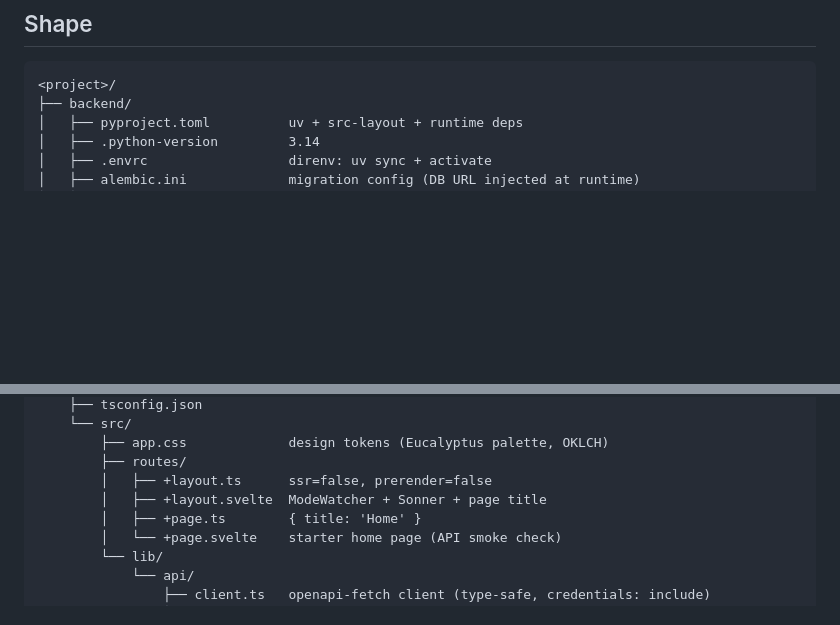
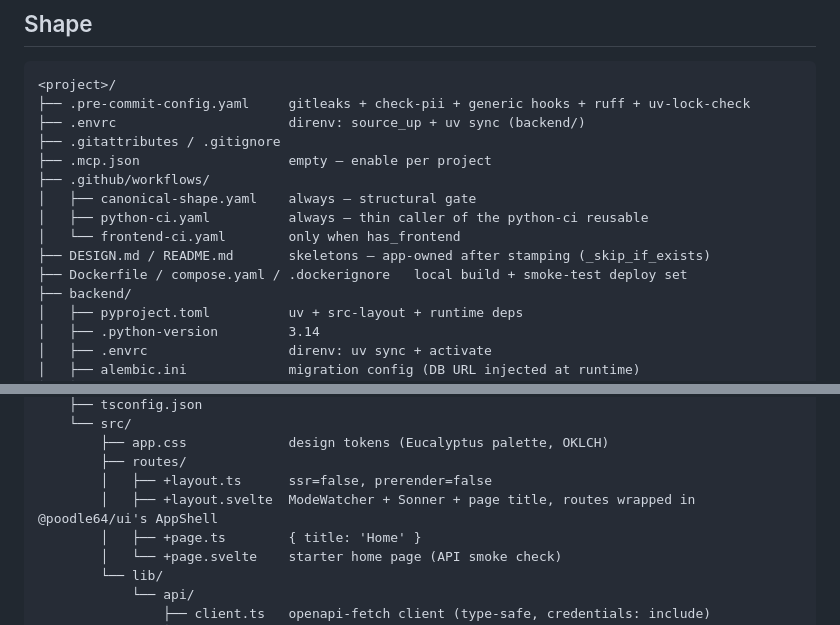
Before and after one commit to radar-hooves/app-factory, a Markdown page: README.md, 2 parts joined by grey strips. Rendered like a GitHub page; blank space fills up the shorter version.

Commit message:
docs(template): record 2026.7.4 and the new stamped shape
CHANGELOG entry for the #3 scaffolding-set stamp plus the pyproject.toml
whitespace fix; README's Shape tree and AppShell note kept in sync.

````diff
--- a/README.md
+++ b/README.md
@@ -6,6 +6,16 @@ Canonical household full-stack application shape, stamped by `copier` via `/scaf
 
 ```text
 <project>/
+├── .pre-commit-config.yaml     gitleaks + check-pii + generic hooks + ruff + uv-lock-check
+├── .envrc                      direnv: source_up + uv sync (backend/)
+├── .gitattributes / .gitignore
+├── .mcp.json                   empty — enable per project
+├── .github/workflows/
+│   ├── canonical-shape.yaml    always — structural gate
+│   ├── python-ci.yaml          always — thin caller of the python-ci reusable
+│   └── frontend-ci.yaml        only when has_frontend
+├── DESIGN.md / README.md       skeletons — app-owned after stamping (_skip_if_exists)
+├── Dockerfile / compose.yaml / .dockerignore   local build + smoke-test deploy set
 ├── backend/
 │   ├── pyproject.toml          uv + src-layout + runtime deps
 │   ├── .python-version         3.14
@@ -60,7 +70,7 @@ Canonical household full-stack application shape, stamped by `copier` via `/scaf
         ├── app.css             design tokens (Eucalyptus palette, OKLCH)
         ├── routes/
         │   ├── +layout.ts      ssr=false, prerender=false
-        │   ├── +layout.svelte  ModeWatcher + Sonner + page title
+        │   ├── +layout.svelte  ModeWatcher + Sonner + page title, routes wrapped in @poodle64/ui's AppShell
         │   ├── +page.ts        { title: 'Home' }
         │   └── +page.svelte    starter home page (API smoke check)
         └── lib/
````
Also changed, not shown: CHANGELOG.md (+41 -0 lines).
